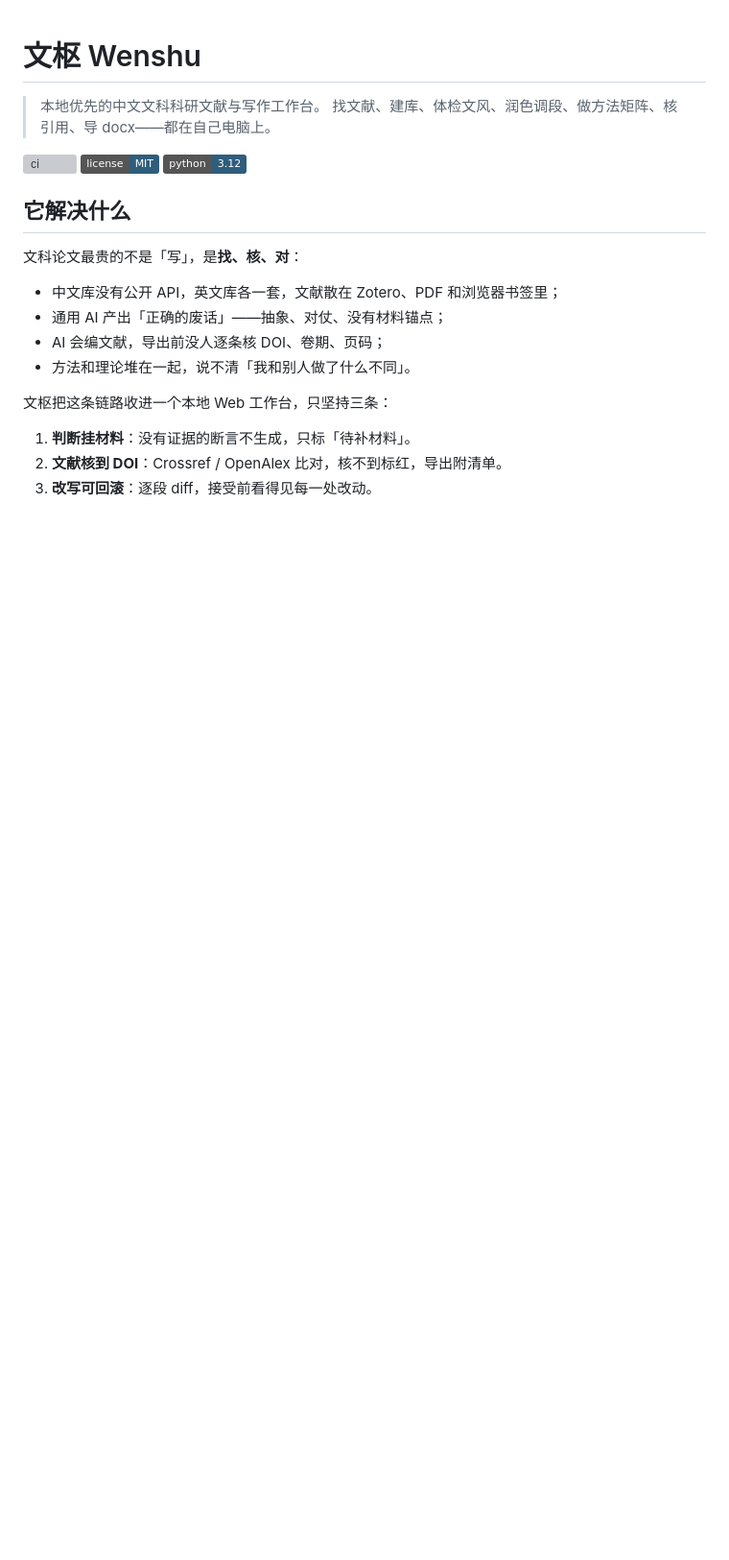
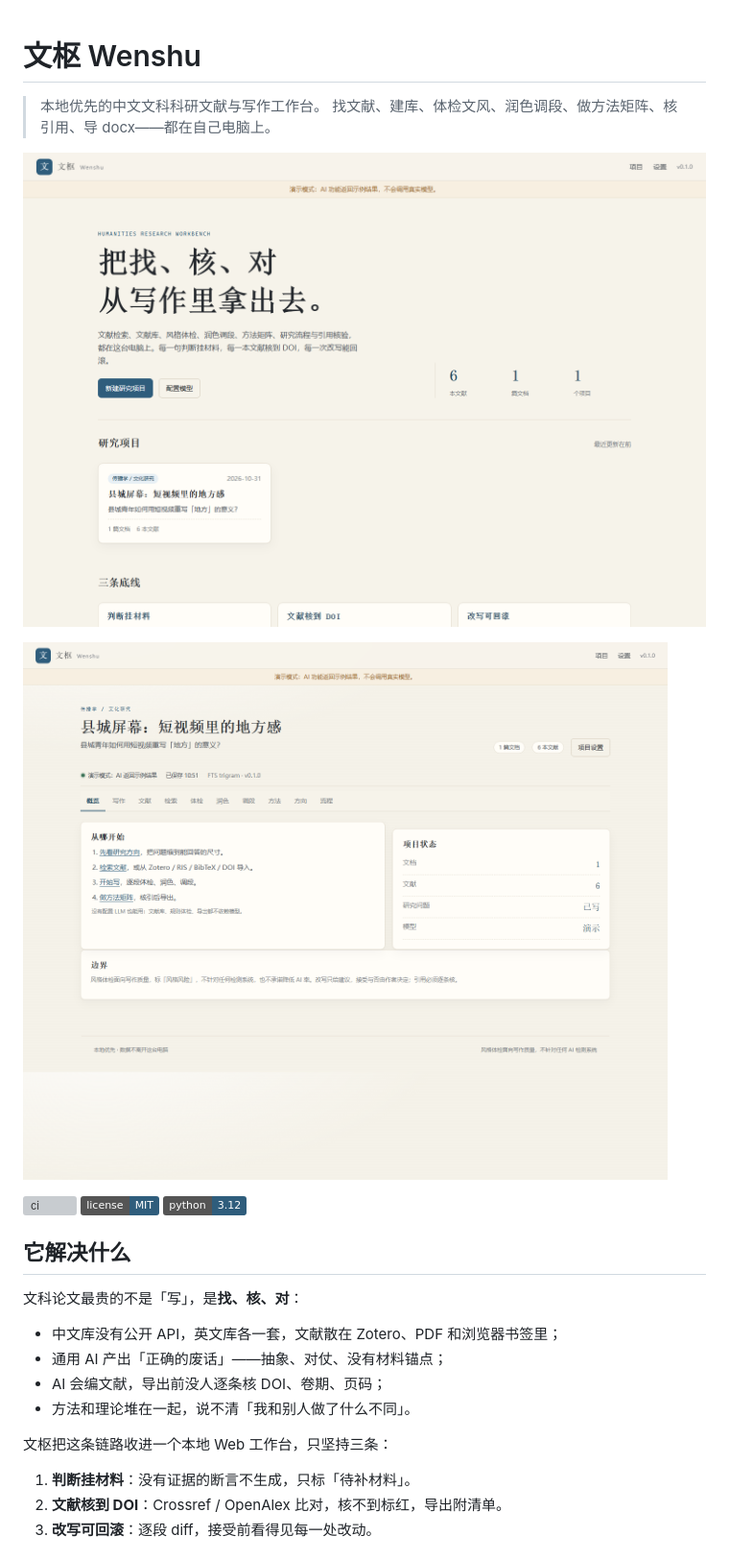
Before and after one commit to TheIslland/wenshu, a Markdown page: README.md, the part around the change. Shown at 96% size. GitHub-like rendering; pictures changed too: docs/screenshots/dashboard.png (added), docs/screenshots/workspace.png (added); badges without logos; blank space fills up the shorter version; grey boxes are pictures that could not be loaded.

Commit message:
docs: add dashboard and workspace screenshots

```diff
--- a/README.md
+++ b/README.md
@@ -2,6 +2,10 @@
 
 > 本地优先的中文文科科研文献与写作工作台。
 > 找文献、建库、体检文风、润色调段、做方法矩阵、核引用、导 docx——都在自己电脑上。
+
+![项目首页](docs/screenshots/dashboard.png)
+
+![工作台](docs/screenshots/workspace.png)
 
 [![ci](https://github.com/TheIslland/wenshu/actions/workflows/ci.yml/badge.svg)](https://github.com/TheIslland/wenshu/actions/workflows/ci.yml)
 [![license: MIT](https://img.shields.io/badge/license-MIT-2f5d7c.svg)](LICENSE)
```
